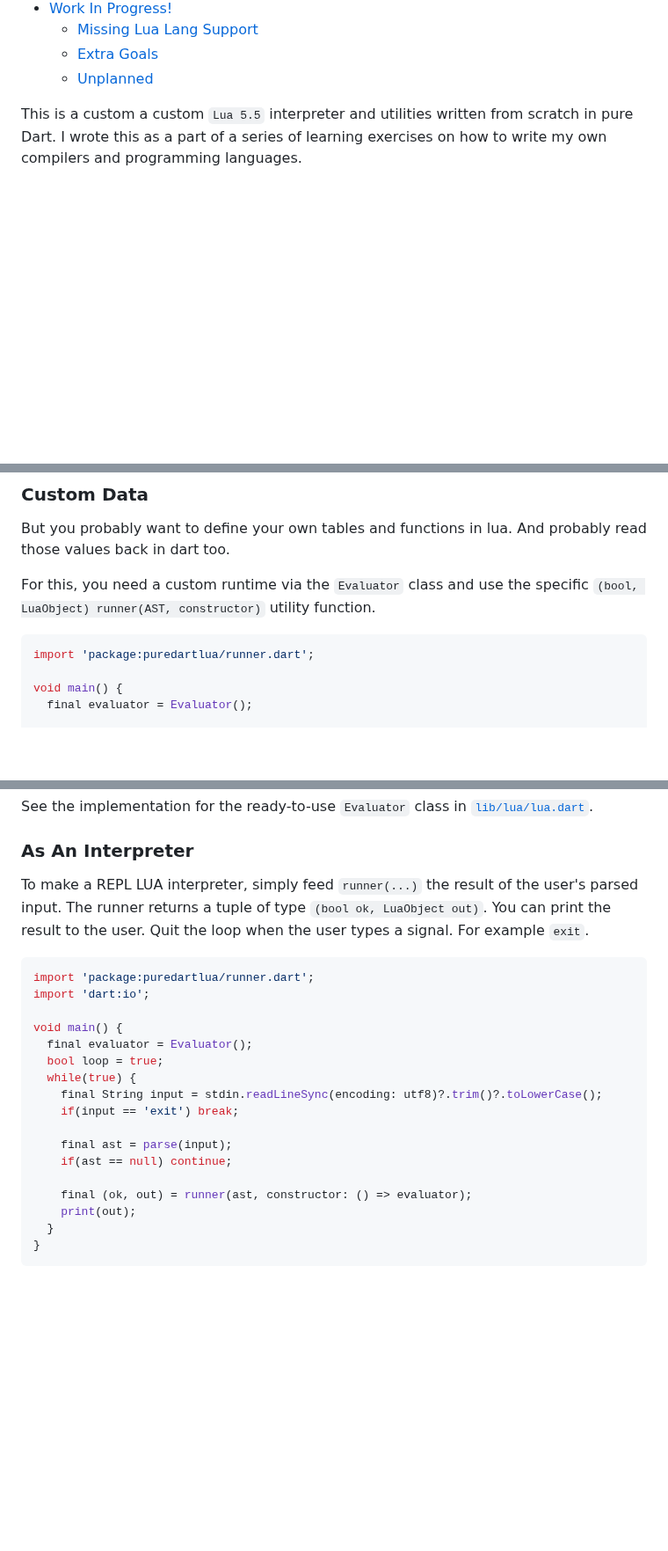
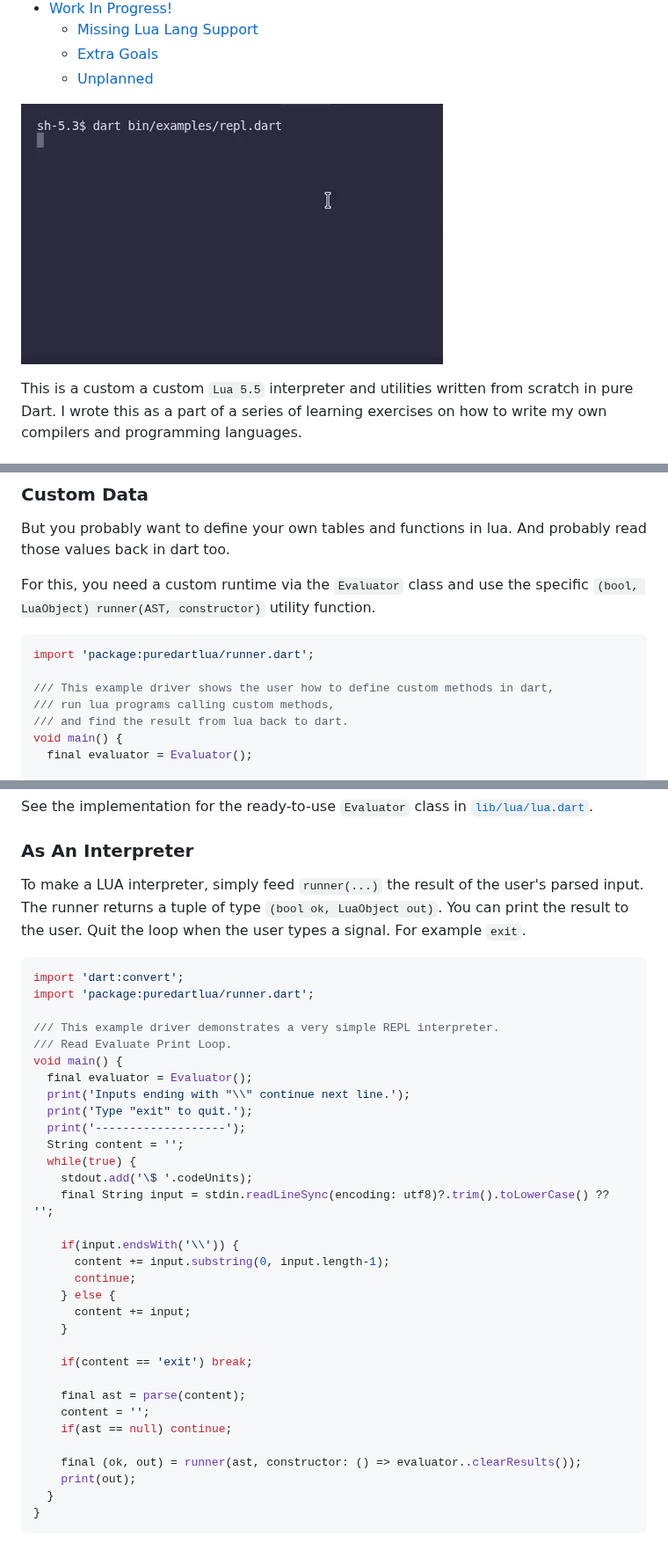
Before and after one commit to TheMaverickProgrammer/DartLua, a Markdown page: README.md, 3 parts joined by grey strips. Shown at 88% size. Rendered like a GitHub page; pictures changed too: media/repl.gif (added); blank space fills up the shorter version.

Commit message:
added gif of interpreter in action. placed into the readme. more minor changes to how LuaObject.toString() outght to behave for end users.

````diff
--- a/README.md
+++ b/README.md
@@ -15,6 +15,8 @@
   - [Extra Goals](#extra-goals)
   - [Unplanned](#unplanned)
 <!-- /TOC -->
+
+![REPL in action](./media/repl.gif)
 
 This is a custom a custom `Lua 5.5` interpreter and utilities written from scratch in pure Dart.
 I wrote this as a part of a series of learning exercises on how to write my own compilers and programming languages.
@@ -57,6 +59,9 @@ use the specific `(bool, LuaObject) runner(AST, constructor)` utility function.
 ```dart
 import 'package:puredartlua/runner.dart';
 
+/// This example driver shows the user how to define custom methods in dart,
+/// run lua programs calling custom methods,
+/// and find the result from lua back to dart.
 void main() {
   final evaluator = Evaluator();
 
@@ -81,25 +86,40 @@ void main() {
 See the implementation for the ready-to-use `Evaluator` class in [`lib/lua/lua.dart`](./lib/lua/lua.dart).
 
 ### As An Interpreter
-To make a REPL LUA interpreter, simply feed `runner(...)` the result of the user's parsed input.
+To make a LUA interpreter, simply feed `runner(...)` the result of the user's parsed input.
 The runner returns a tuple of type `(bool ok, LuaObject out)`. You can print the result to the user.
 Quit the loop when the user types a signal. For example `exit`.
 
 ```dart
+import 'dart:convert';
 import 'package:puredartlua/runner.dart';
-import 'dart:io';
 
+/// This example driver demonstrates a very simple REPL interpreter.
+/// Read Evaluate Print Loop.
 void main() {
   final evaluator = Evaluator();
-  bool loop = true;
+  print('Inputs ending with "\\" continue next line.');
+  print('Type "exit" to quit.');
+  print('-------------------');
+  String content = '';
   while(true) {
-    final String input = stdin.readLineSync(encoding: utf8)?.trim()?.toLowerCase();
-    if(input == 'exit') break;
+    stdout.add('\$ '.codeUnits);
+    final String input = stdin.readLineSync(encoding: utf8)?.trim().toLowerCase() ?? '';
 
-    final ast = parse(input);
+    if(input.endsWith('\\')) {
+      content += input.substring(0, input.length-1);
+      continue;
+    } else {
+      content += input;
+    }
+
+    if(content == 'exit') break;
+
+    final ast = parse(content);
+    content = '';
     if(ast == null) continue;
 
-    final (ok, out) = runner(ast, constructor: () => evaluator);
+    final (ok, out) = runner(ast, constructor: () => evaluator..clearResults());
     print(out);
   }
 }
````
Also changed, not shown: 2 other files.
